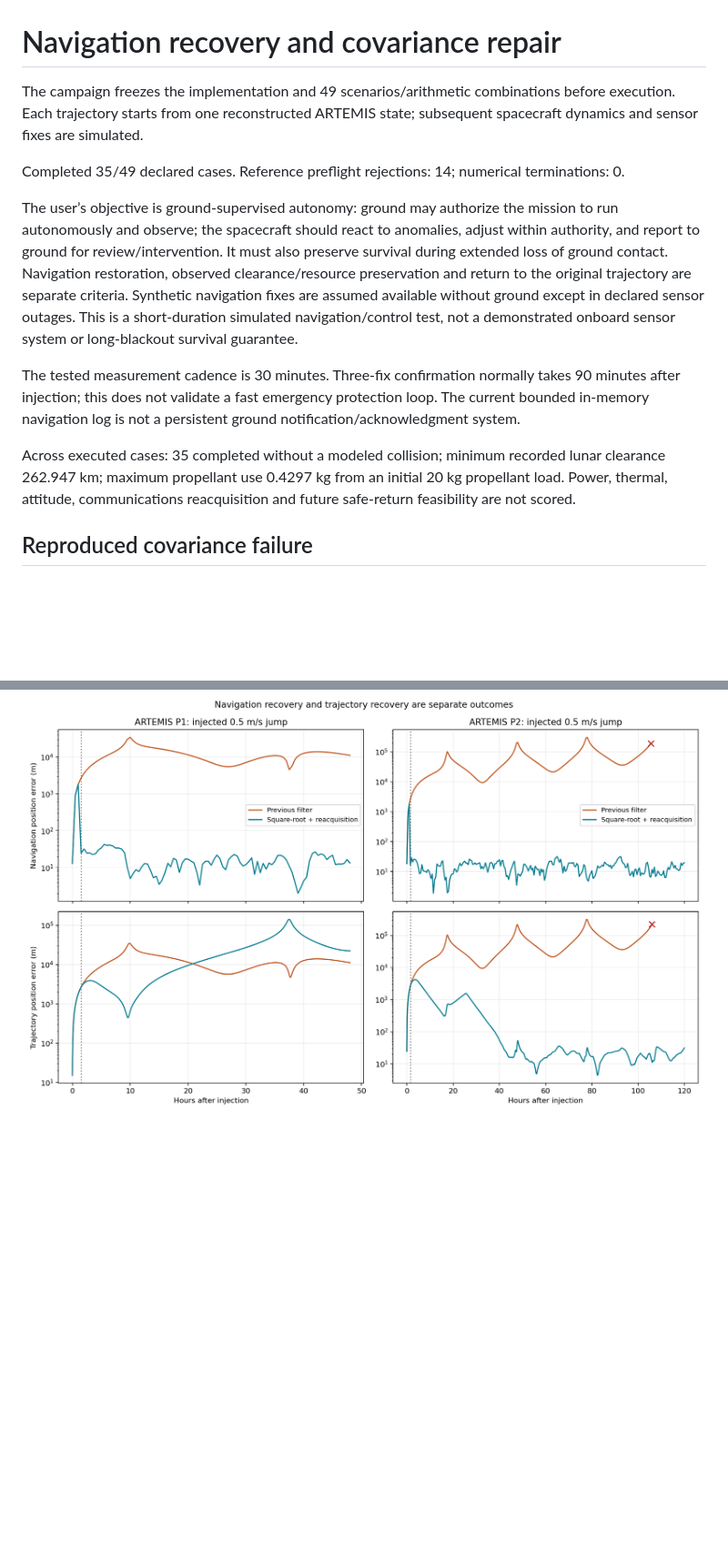
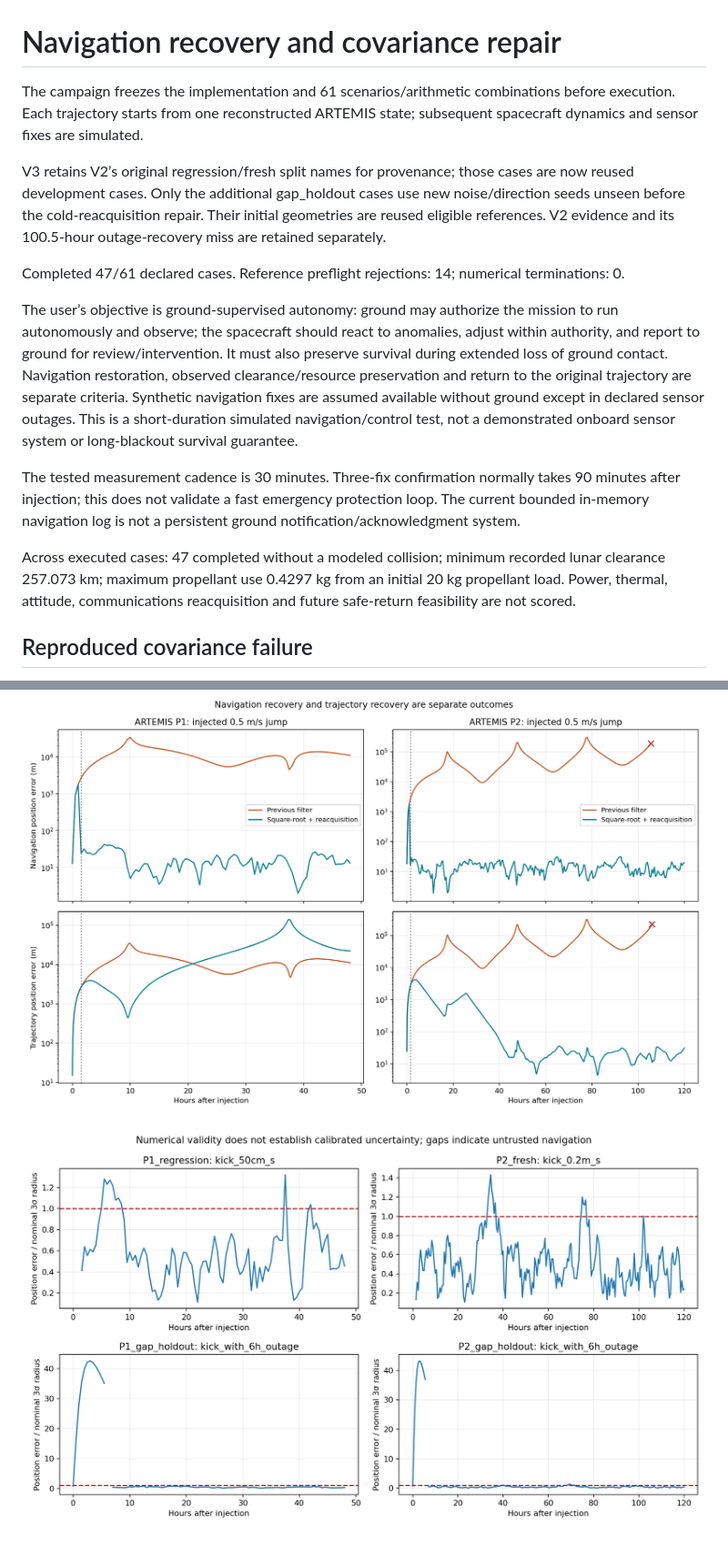
Before and after one commit to H-XX-D/qrc-pulsar-benchmark, a Markdown page: docs/artemis-navigation-results-2026-10-31.md, 2 parts joined by grey strips. Shown at 91% size. GitHub-like rendering; pictures changed too: docs/artemis-navigation-results-2026-10-31-uncertainty.png (added); blank space fills up the shorter version.

```diff
--- a/docs/artemis-navigation-results-2026-10-31.md
+++ b/docs/artemis-navigation-results-2026-10-31.md
@@ -1,14 +1,16 @@
 # Navigation recovery and covariance repair
 
-The campaign freezes the implementation and 49 scenarios/arithmetic combinations before execution. Each trajectory starts from one reconstructed ARTEMIS state; subsequent spacecraft dynamics and sensor fixes are simulated.
+The campaign freezes the implementation and 61 scenarios/arithmetic combinations before execution. Each trajectory starts from one reconstructed ARTEMIS state; subsequent spacecraft dynamics and sensor fixes are simulated.
 
-Completed 35/49 declared cases. Reference preflight rejections: 14; numerical terminations: 0.
+V3 retains V2’s original regression/fresh split names for provenance; those cases are now reused development cases. Only the additional gap_holdout cases use new noise/direction seeds unseen before the cold-reacquisition repair. Their initial geometries are reused eligible references. V2 evidence and its 100.5-hour outage-recovery miss are retained separately.
+
+Completed 47/61 declared cases. Reference preflight rejections: 14; numerical terminations: 0.
 
 The user’s objective is ground-supervised autonomy: ground may authorize the mission to run autonomously and observe; the spacecraft should react to anomalies, adjust within authority, and report to ground for review/intervention. It must also preserve survival during extended loss of ground contact. Navigation restoration, observed clearance/resource preservation and return to the original trajectory are separate criteria. Synthetic navigation fixes are assumed available without ground except in declared sensor outages. This is a short-duration simulated navigation/control test, not a demonstrated onboard sensor system or long-blackout survival guarantee.
 
 The tested measurement cadence is 30 minutes. Three-fix confirmation normally takes 90 minutes after injection; this does not validate a fast emergency protection loop. The current bounded in-memory navigation log is not a persistent ground notification/acknowledgment system.
 
-Across executed cases: 35 completed without a modeled collision; minimum recorded lunar clearance 262.947 km; maximum propellant use 0.4297 kg from an initial 20 kg propellant load. Power, thermal, attitude, communications reacquisition and future safe-return feasibility are not scored.
+Across executed cases: 47 completed without a modeled collision; minimum recorded lunar clearance 257.073 km; maximum propellant use 0.4297 kg from an initial 20 kg propellant load. Power, thermal, attitude, communications reacquisition and future safe-return feasibility are not scored.
 
 ## Reproduced covariance failure
 
@@ -61,3 +75,5 @@ Integer comparisons run only the 32/24 QP core on the host. Navigation QR, force
 Plot: red crosses mark the last saved points of the archived numerical failure; dotted lines mark new navigation confirmation.
 
 ![Navigation and trajectory comparison](artemis-navigation-results-2026-10-31.png)
+
+![Empirical uncertainty check](artemis-navigation-results-2026-10-31-uncertainty.png)
```
Also changed, not shown: other parts of docs/artemis-navigation-results-2026-10-31.md (+14 -2 lines), README.md (+9 -0 lines), docs/artemis-compound-results-2026-10-31.md (added, +75 -0 lines), docs/compound-fault-handling.md (added, +190 -0 lines), docs/artemis-compound-results-2026-10-31.png (added), 12 other files.
